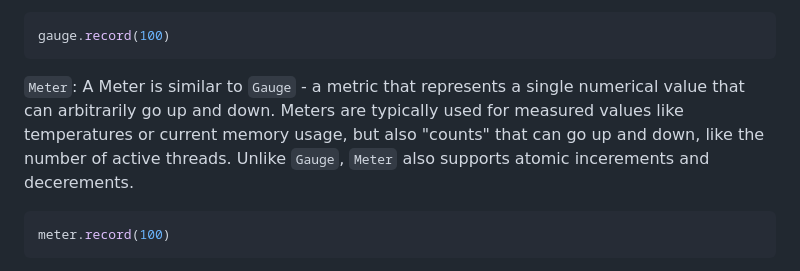
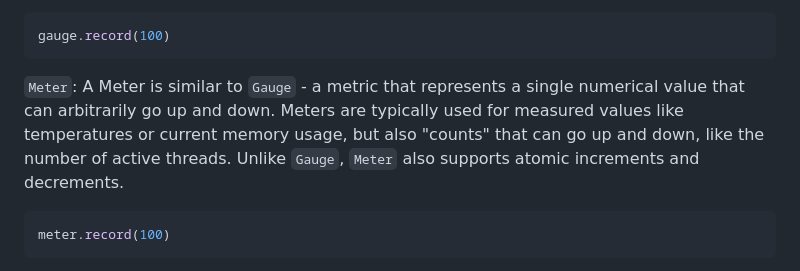
Before and after one commit to apple/swift-metrics, a Markdown page: README.md, the part around the change. GitHub-like rendering.

Commit message:
Update README.md (#180)
Small fixes to spelling in README file

### Motivation:

Improve readability of documentation

### Modifications:

Fixed spelling for "increment" and "decrement" where an additional "e"
was included.
Just two characters modified.

### Result:

README is more readable with fewer grammar/spelling issues.

````diff
--- a/README.md
+++ b/README.md
@@ -110,7 +110,7 @@ floatingPointCounter.increment(by: 10.5)
 gauge.record(100)
 ```
 
-`Meter`: A Meter is similar to `Gauge` - a metric that represents a single numerical value that can arbitrarily go up and down. Meters are typically used for measured values like temperatures or current memory usage, but also "counts" that can go up and down, like the number of active threads. Unlike `Gauge`, `Meter` also supports atomic incerements and decerements.
+`Meter`: A Meter is similar to `Gauge` - a metric that represents a single numerical value that can arbitrarily go up and down. Meters are typically used for measured values like temperatures or current memory usage, but also "counts" that can go up and down, like the number of active threads. Unlike `Gauge`, `Meter` also supports atomic increments and decrements.
 
 ```swift
 meter.record(100)
````
